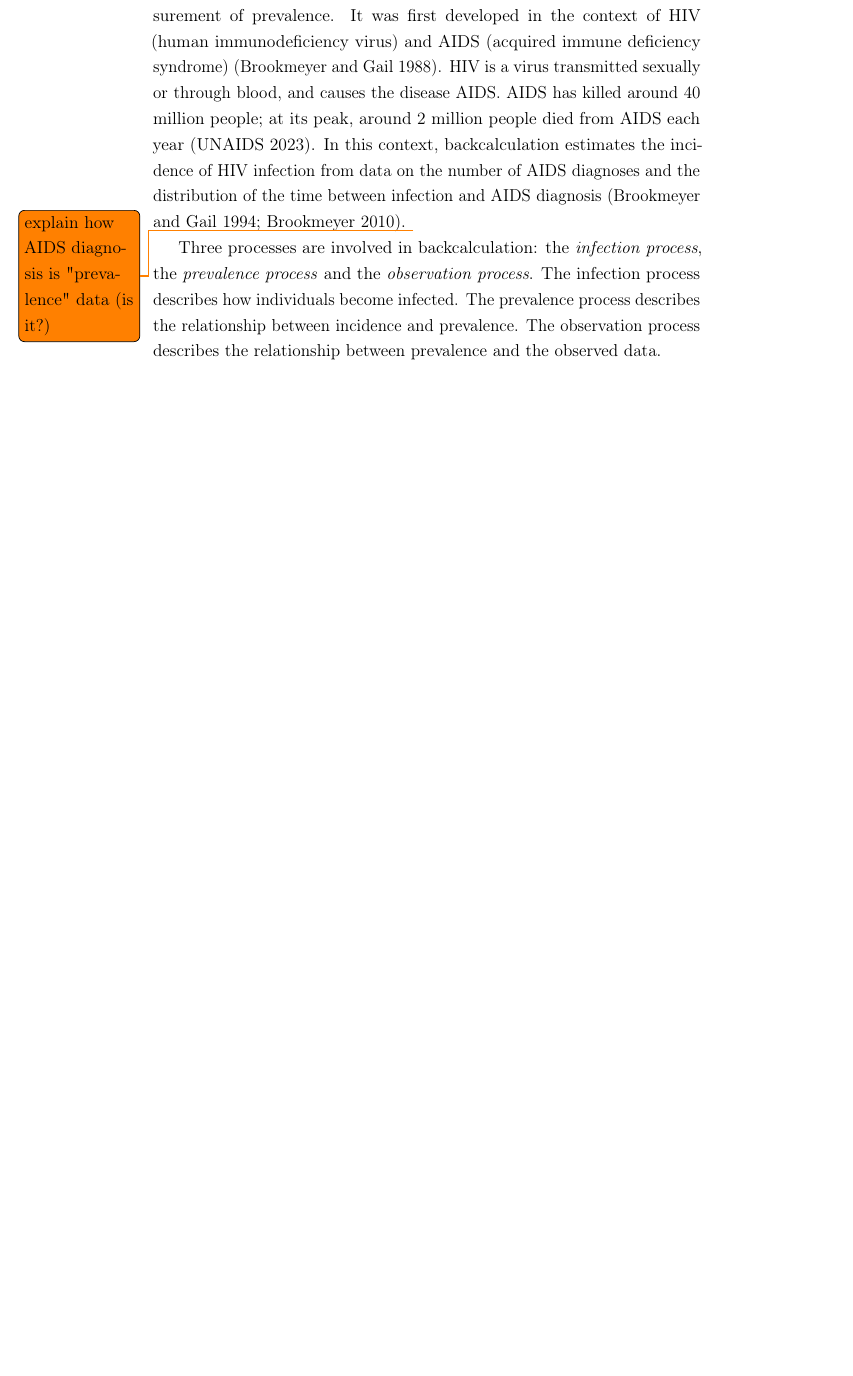
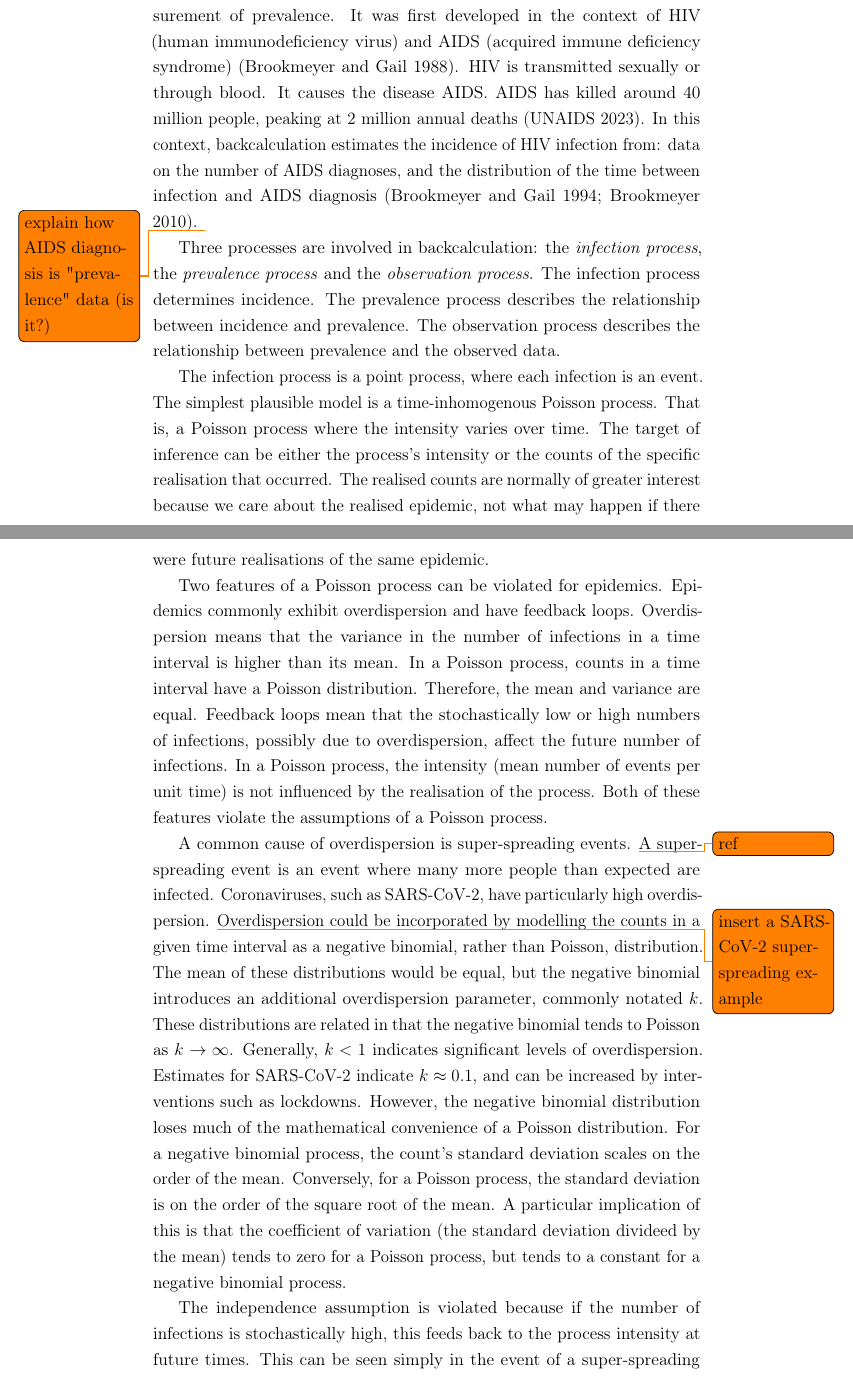
Before and after one commit to joshuablake/thesis, a LaTeX thesis (incidence-prevalence.tex): part of page 2 of 7 before the commit and two parts of pages 2 and 3 of 8 after it, the two joined at a grey line, cut so that both start at the same text, the shorter picture padded with empty space. Compiled offline with pdfLaTeX.

Commit message:
tweaking

```diff
--- a/incidence-prevalence.tex
+++ b/incidence-prevalence.tex
@@ -32,15 +32,51 @@ In this thesis, prevalence is defined as the number of people in the population
 
 \emph{Backcalculation} is the procedure for estimating incidence based on a measurement of prevalence.
 It was first developed in the context of HIV (human immunodeficiency virus) and AIDS (acquired immune deficiency syndrome)~\autocite{brookmeyerMethod}.
-HIV is a virus transmitted sexually or through blood, and causes the disease AIDS.
-AIDS has killed around 40 million people; at its peak, around 2 million people died from AIDS each year~\autocite{unaids2023}.
-In this context, backcalculation estimates the incidence of HIV infection from data on the number of AIDS diagnoses and the distribution of the time between infection and AIDS diagnosis~\autocites{brookmeyerBackcalculation}{brookmeyerMeasuring}.
+HIV is transmitted sexually or through blood.
+It causes the disease AIDS.
+AIDS has killed around 40 million people, peaking at 2 million annual deaths~\autocite{unaids2023}.
+In this context, backcalculation estimates the incidence of HIV infection from: data on the number of AIDS diagnoses, and the distribution of the time between infection and AIDS diagnosis~\autocites{brookmeyerBackcalculation}{brookmeyerMeasuring}.
 \todo{explain how AIDS diagnosis is "prevalence" data (is it?)}
 
 Three processes are involved in backcalculation: the \emph{infection process}, the \emph{prevalence process} and the \emph{observation process}.
-The infection process describes how individuals become infected.
+The infection process determines incidence.
 The prevalence process describes the relationship between incidence and prevalence.
 The observation process describes the relationship between prevalence and the observed data.
+
+The infection process is a point process, where each infection is an event.
+The simplest plausible model is a time-inhomogenous Poisson process.
+That is, a Poisson process where the intensity varies over time.
+The target of inference can be either the process's intensity or the counts of the specific realisation that occurred.
+The realised counts are normally of greater interest because we care about the realised epidemic, not what may happen if there were future realisations of the same epidemic.
+
+Two features of a Poisson process can be violated for epidemics.
+Epidemics commonly exhibit overdispersion and have feedback loops.
+Overdispersion means that the variance in the number of infections in a time interval is higher than its mean.
+In a Poisson process, counts in a time interval have a Poisson distribution.
+Therefore, the mean and variance are equal.
+Feedback loops mean that the stochastically low or high numbers of infections, possibly due to overdispersion, affect the future number of infections.
+In a Poisson process, the intensity (mean number of events per unit time) is not influenced by the realisation of the process.
+Both of these features violate the assumptions of a Poisson process.
+
+A common cause of overdispersion is super-spreading events.
+\todo{ref}
+A super-spreading event is an event where many more people than expected are infected.
+Coronaviruses, such as SARS-CoV-2, have particularly high overdispersion.
+\todo{insert a SARS-CoV-2 superspreading example}
+Overdispersion could be incorporated by modelling the counts in a given time interval as a negative binomial, rather than Poisson, distribution.
+The mean of these distributions would be equal, but the negative binomial introduces an additional overdispersion parameter, commonly notated $k$.
+These distributions are related in that the negative binomial tends to Poisson as $k\to\infty$.
+Generally, $k<1$ indicates significant levels of overdispersion.
+Estimates for SARS-CoV-2 indicate $k \approx 0.1$, and can be increased by interventions such as lockdowns.
+However, the negative binomial distribution loses much of the mathematical convenience of a Poisson distribution.
+For a negative binomial process, the count's standard deviation scales on the order of the mean.
+Conversely, for a Poisson process, the standard deviation is on the order of the square root of the mean.
+A particular implication of this is that the coefficient of variation (the standard deviation divideed by the mean) tends to zero for a Poisson process, but tends to a constant for a negative binomial process.
+
+The independence assumption is violated because if the number of infections is stochastically high, this feeds back to the process intensity at future times.
+This can be seen simply in the event of a super-spreading event.
+If a super-spreading event occurs, then many more individuals than suggested by the process intensity will be infected.
+These additional infections will propagate the epidemic further, increasing the intensity at future times.
 
 In \emph{deterministic backcalculation}, the observed prevalence, $x_t/n_t$, is assumed to be equal to $P_t/N$.
 However, this is often a poor approximation.
```
